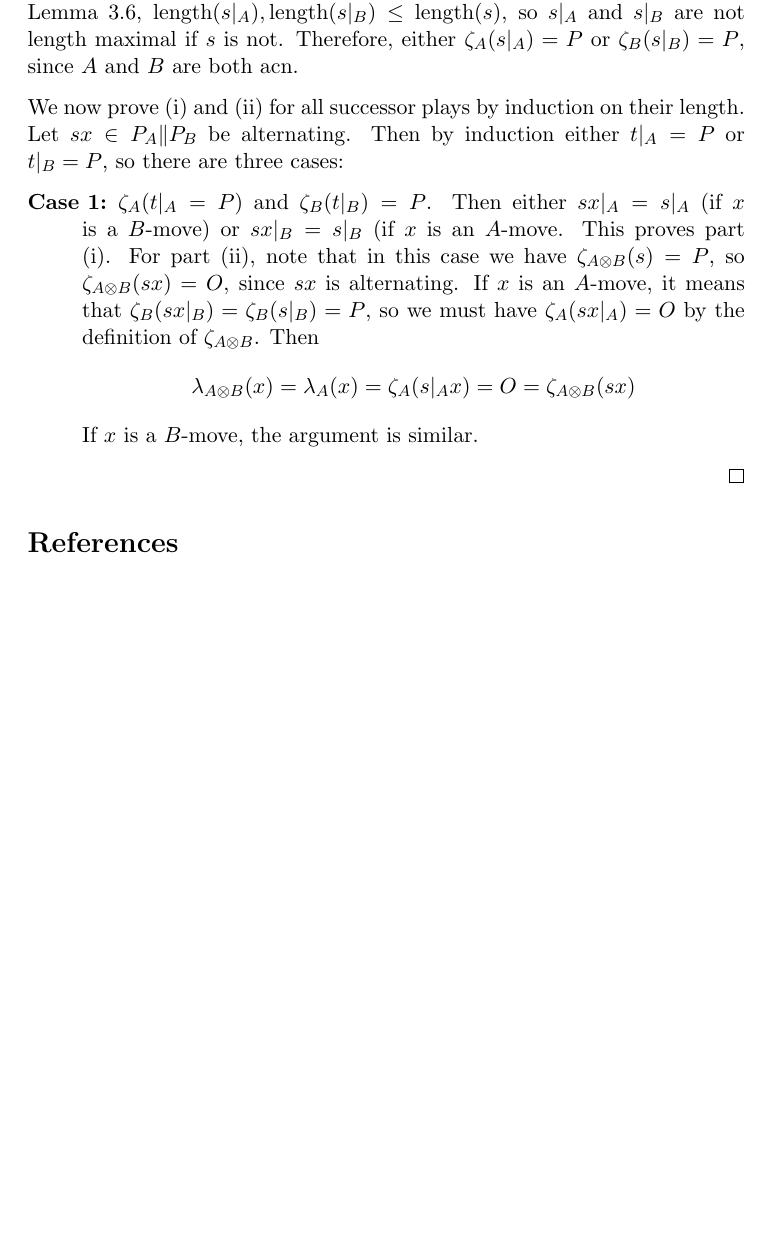
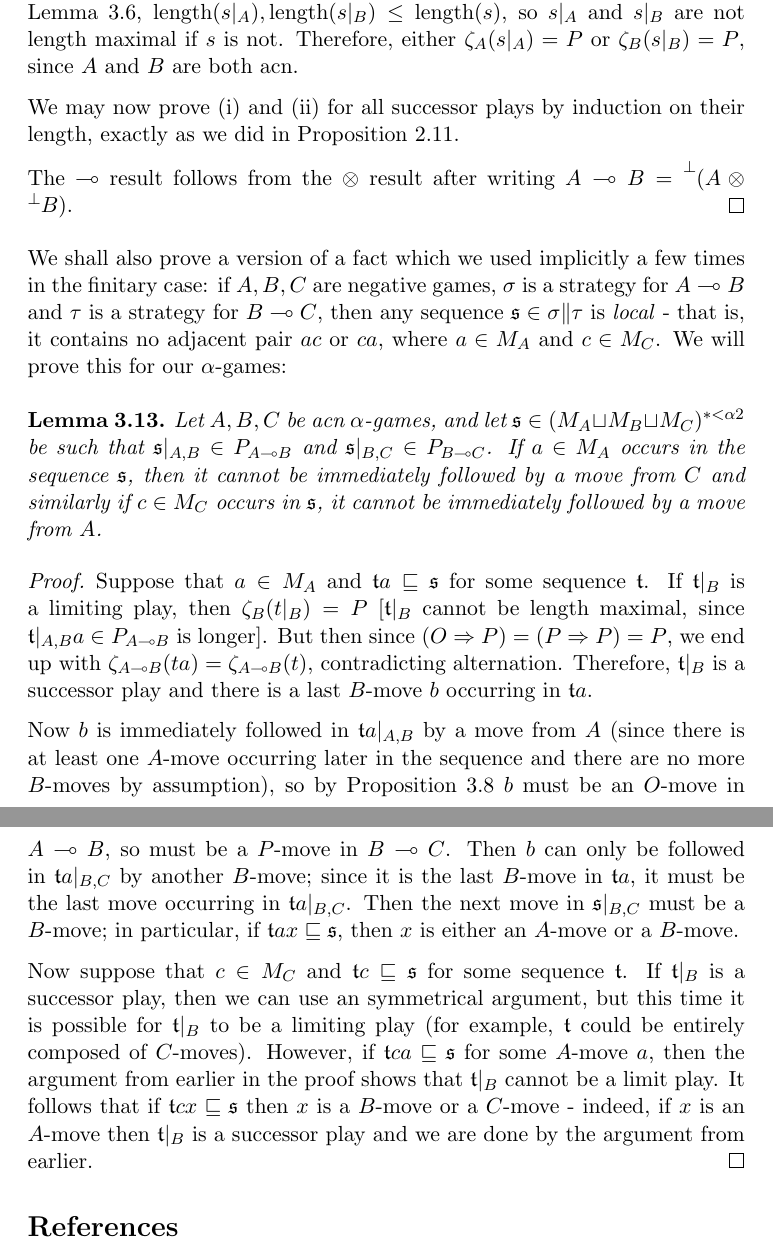
Before and after one commit to Oinkium/ordinal_games, a LaTeX document (ordinal_games.tex): part of page 34 of 35 before the commit and two parts of pages 34 and 35 of 36 after it, the two joined at a grey line, cut so that both start at the same text, the shorter picture padded with empty space. Compiled offline with pdfLaTeX.

Commit message:
Completed discussion of acn games.

```diff
--- a/ordinal_games.tex
+++ b/ordinal_games.tex
@@ -1159,15 +1159,24 @@ Note that the extra hypothesis on (i) is necessary: suppose $\alpha=\omega+1$ an
 
   If $s$ is a limiting play, then one of $s\vert_A,s\vert_B$ must be a limiting play.  By Lemma \ref{TechnicalOrdinalLemma}, $\length(s\vert_A),\length(s\vert_B)\le\length(s)$, so $s\vert_A$ and $s\vert_B$ are not length maximal if $s$ is not.  Therefore, either $\zeta_A(s\vert_A)=P$ or $\zeta_B(s\vert_B)=P$, since $A$ and $B$ are both acn.
 
-  We now prove (i) and (ii) for all successor plays by induction on their length.  Let $sx\in P_A\|P_B$ be alternating.  Then by induction either $t\vert_A=P$ or $t\vert_B=P$, so there are three cases:
-  \begin{description}
-    \item[Case 1:] $\zeta_A(t\vert_A=P)$ and $\zeta_B(t\vert_B)=P$.  Then either $sx\vert_A=s\vert_A$ (if $x$ is a $B$-move) or $sx\vert_B=s\vert_B$ (if $x$ is an $A$-move.  This proves part (i).  For part (ii), note that in this case we have $\zeta_{A\tensor B}(s)=P$, so $\zeta_{A\tensor B}(sx)=O$, since $sx$ is alternating.  If $x$ is an $A$-move, it means that $\zeta_B(sx\vert_B)=\zeta_B(s\vert_B)=P$, so we must have $\zeta_A(sx\vert_A)=O$ by the definition of $\zeta_{A\tensor B}$.  Then
-      \[
-        \lambda_{A\tensor B}(x)=\lambda_A(x)=\zeta_A(s\vert_Ax)=O=\zeta_{A\tensor B}(sx)
-        \]
-      If $x$ is a $B$-move, the argument is similar.
-  \end{description}
+  We may now prove (i) and (ii) for all successor plays by induction on their length, exactly as we did in Proposition \ref{nice-negative-games}.
+
+  The $\implies$ result follows from the $\tensor$ result after writing $A\implies B=\neggame{(A\tensor\neggame B)}$.
 \end{proof}
+
+We shall also prove a version of a fact which we used implicitly a few times in the finitary case: if $A,B,C$ are negative games, $\sigma$ is a strategy for $A\implies B$ and $\tau$ is a strategy for $B\implies C$, then any sequence $\s\in\sigma\|\tau$ is \emph{local} - that is, it contains no adjacent pair $ac$ or $ca$, where $a\in M_A$ and $c\in M_C$.  We will prove this for our $\alpha$-games:
+
+\begin{lemma}
+  \label{AcnLocalSequences}
+  Let $A,B,C$ be acn $\alpha$-games, and let $\s\in(M_A\cprd M_B\cprd M_C)^{*<\alpha2}$ be such that $\s\vert_{A,B}\in P_{A\implies B}$ and $\s\vert_{B,C}\in P_{B\implies C}$.  If $a\in M_A$ occurs in the sequence $\s$, then it cannot be immediately followed by a move from $C$ and similarly if $c\in M_C$ occurs in $\s$, it cannot be immediately followed by a move from $A$.
+  \begin{proof}
+    Suppose that $a\in M_A$ and $\t a\prefix\s$ for some sequence $\t$.  If $\t\vert_B$ is a limiting play, then $\zeta_B(t\vert_B)=P$ [$\t\vert_B$ cannot be length maximal, since $\t\vert_{A,B}a\in P_{A\implies B}$ is longer].  But then since $(O\Rightarrow P)=(P\Rightarrow P)=P$, we end up with $\zeta_{A\implies B}(ta)=\zeta_{A\implies B}(t)$, contradicting alternation.  Therefore, $\t\vert_B$ is a successor play and there is a last $B$-move $b$ occurring in $\t a$.
+
+    Now $b$ is immediately followed in $\t a\vert_{A,B}$ by a move from $A$ (since there is at least one $A$-move occurring later in the sequence and there are no more $B$-moves by assumption), so by Proposition \ref{TransWhoSwitchesGames} $b$ must be an $O$-move in $A\implies B$, so must be a $P$-move in $B\implies C$.  Then $b$ can only be followed in $\t a\vert_{B,C}$ by another $B$-move; since it is the last $B$-move in $\t a$, it must be the last move occurring in $\t a\vert_{B,C}$.  Then the next move in $\s\vert_{B,C}$ must be a $B$-move; in particular, if $\t ax\prefix \s$, then $x$ is either an $A$-move or a $B$-move.
+
+    Now suppose that $c\in M_C$ and $\t c\prefix\s$ for some sequence $\t$.  If $\t\vert_B$ is a successor play, then we can use an symmetrical argument, but this time it is possible for $\t\vert_B$ to be a limiting play (for example, $\t$ could be entirely composed of $C$-moves).  However, if $\t ca\prefix\s$ for some $A$-move $a$, then the argument from earlier in the proof shows that $\t\vert_B$ cannot be a limit play.  It follows that if $\t cx\prefix\s$ then $x$ is a $B$-move or a $C$-move - indeed, if $x$ is an $A$-move then $\t\vert_B$ is a successor play and we are done by the argument from earlier.
+  \end{proof}
+\end{lemma}
 
 \bibliographystyle{alpha}
 \bibliography{ordinal_games}
```
Also changed, not shown: ordinal_games.pdf, ordinal_games.tex (4 more changed lines), 2 other files.
